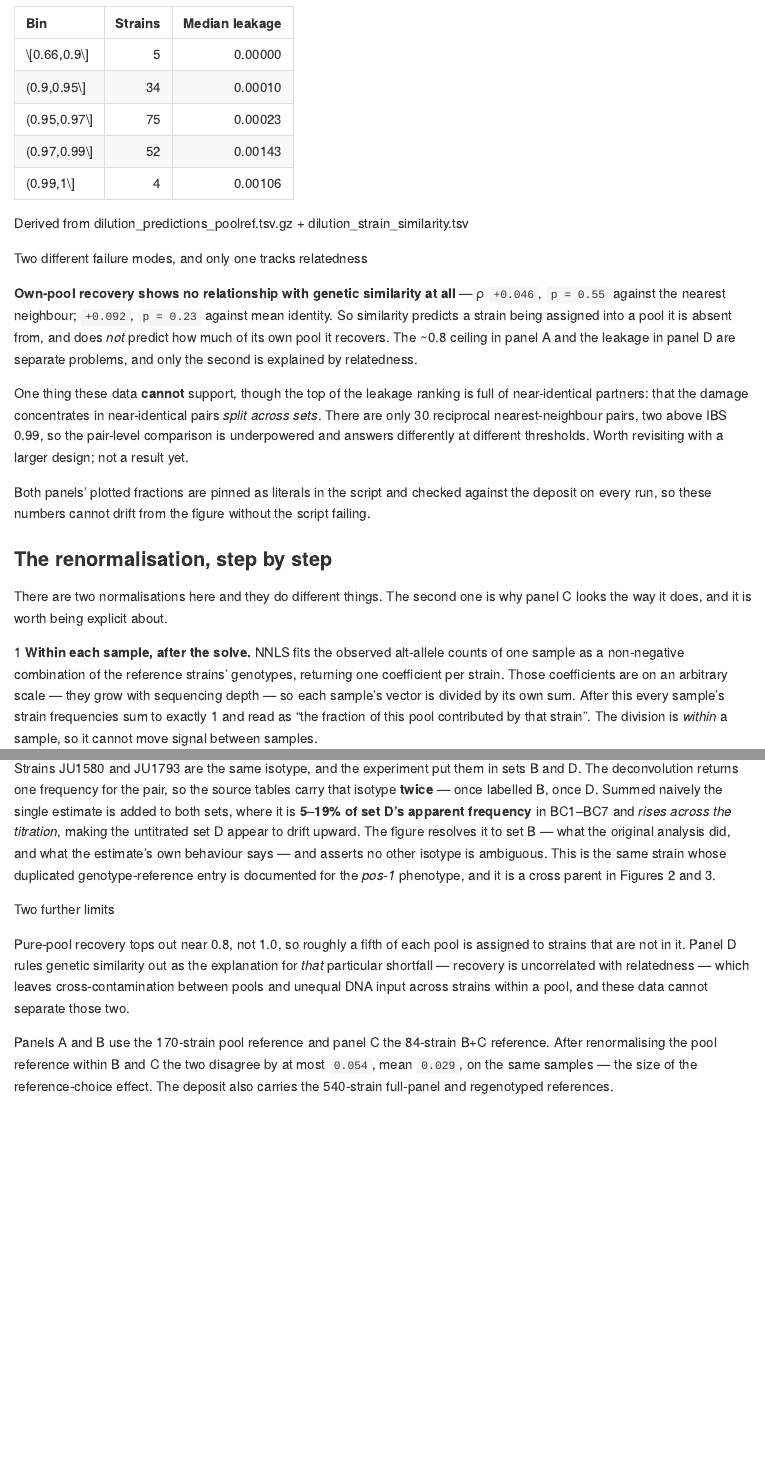
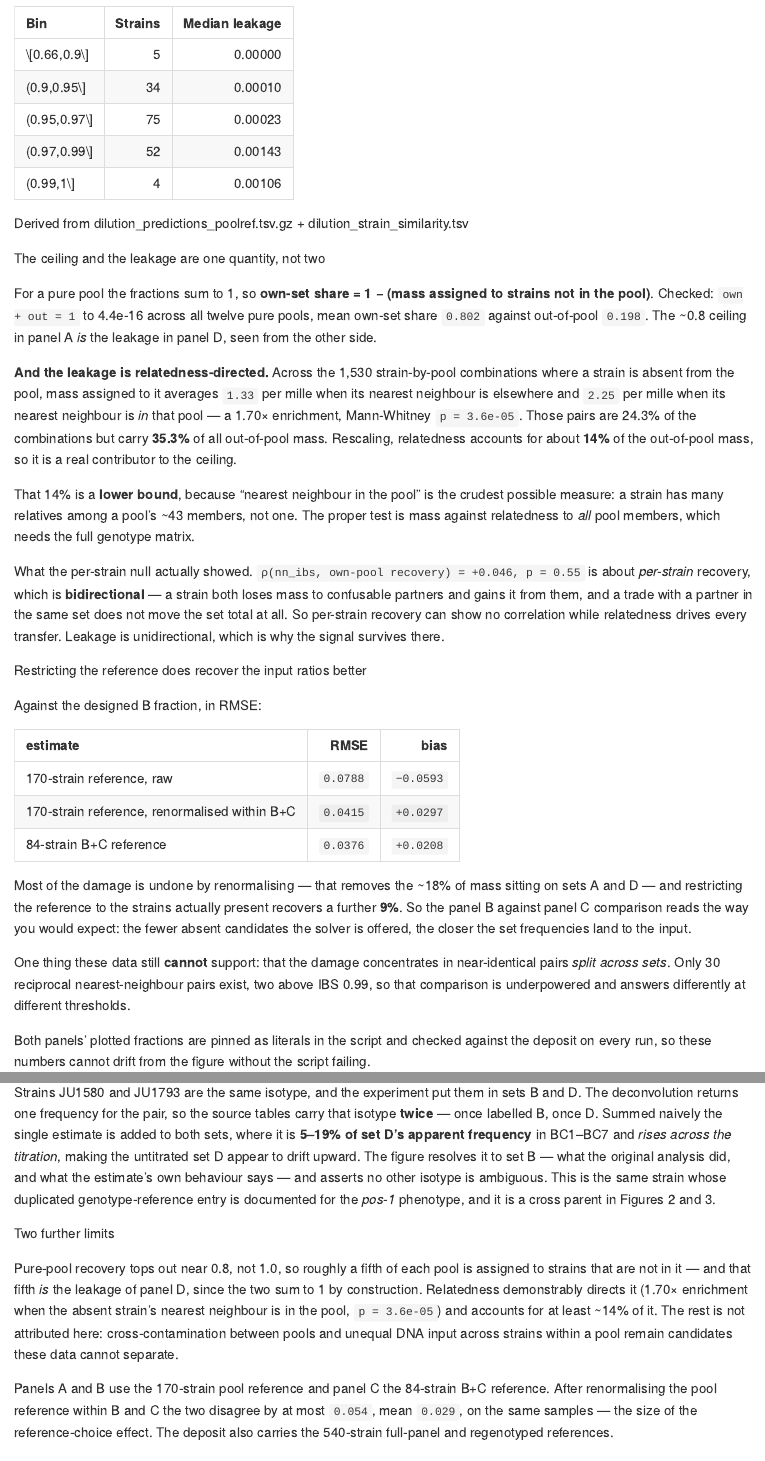
Before and after one commit to Thatguy027/Bulk_GWA_Manuscript, an R Markdown document (FIGURE_REPORT.Rmd): the page in a window 1100 px wide, from 8750 px down, and a second part further down, joined at a grey line. The pictures show the output file FIGURE_REPORT.md that the author committed with the source, drawn offline in the style of GitHub.

Commit message:
Correct a wrong claim: the recovery ceiling IS the leakage
Stefan caught this. I had written that the ~0.8 pure-pool recovery ceiling and
the out-of-pool leakage were "separate problems, and only the second is
explained by relatedness". That is arithmetically impossible. For a pure pool
the fractions sum to 1, so own-set share = 1 minus the mass assigned to strains
not in the pool. Verified: own + out = 1 to 4.4e-16 across all twelve pure
pools, mean own-set 0.802 against out-of-pool 0.198. They are one quantity seen
from two sides.

WHAT THE NULL ACTUALLY SHOWED. rho(nn_ibs, own-pool recovery) = +0.046, p 0.55
concerns PER-STRAIN recovery, which is bidirectional: a strain both loses mass
to confusable partners and gains it from them, and a trade with a partner in the
same set leaves the set total untouched. So per-strain recovery can show no
correlation while relatedness drives every transfer. Leakage is unidirectional,
which is why the signal survives there. I read a null on one quantity as a null
on a different one.

THE TEST I HAD NOT RUN. Across the 1,530 strain-by-pool combinations where a
strain is absent from the pool, mass assigned to it averages 1.33 per mille when
its nearest neighbour is elsewhere and 2.25 per mille when its nearest
neighbour is IN that pool -- 1.70x enrichment, Mann-Whitney p 3.6e-05. Those
combinations are 24.3% of the total and carry 35.3% of the out-of-pool mass,
putting the relatedness-attributable share at roughly 14%. That is a lower
bound: "nearest neighbour in the pool" is binary, and a strain has many
relatives among a pool's ~43 members. The graded test needs relatedness to every
pool member and is queued behind the reference-size job.

AND THE OTHER HALF OF HIS READING HOLDS. Against the designed B fraction, the
un-renormalised 170-strain estimate gives RMSE 0.0788 (bias -0.0593),
renormalising within B and C gives 0.0415 (+0.0297), and restricting the
reference to the 84 strains actually present gives 0.0376 (+0.0208). Most of the
damage is undone by renormalisation, which removes the ~18% of mass on the
untitrated sets; restricting the reference recovers a further 9%. So panel B
against panel C reads as expected -- fewer absent candidates, closer to input.

Corrected in FIGURE_CAPTIONS.txt and in the report, both of which carried the
wrong framing.

Co-Authored-By: Claude Opus 5 (1M context) <noreply@anthropic.com>

```diff
--- a/FIGURE_CAPTIONS.txt
+++ b/FIGURE_CAPTIONS.txt
@@ -508,12 +508,30 @@ p = 1.4e-05, n = 170. Median leakage by bin: 0.0000 below IBS 0.90 (n = 5),
 0.97-0.99 (n = 52), 0.00106 above 0.99 (n = 4). Mean identity to all other
 strains gives the same answer more weakly (rho +0.258, p = 6.8e-04).
 
-The important negative: own-pool RECOVERY shows no such relationship (rho
-+0.046, p = 0.55 against nearest-neighbour identity; +0.092, p = 0.23 against
-mean identity). So genetic similarity predicts being assigned into a pool a
-strain is not in, and does NOT predict how much of its own pool a strain
-recovers. The two are different failure modes and only the first tracks
-relatedness.
+READ THE TWO QUANTITIES AS ONE. For a pure pool the fractions sum to 1, so the
+own-set share is exactly 1 minus the mass assigned to strains not in the pool
+(verified to 4.4e-16 across all twelve pure pools; mean own-set 0.802,
+out-of-pool 0.198). The recovery ceiling in panel A and the leakage in panel D
+are the same quantity from opposite sides, not two problems.
+
+The leakage is relatedness-directed. Across the 1,530 strain-by-pool
+combinations in which a strain is absent from the pool, the mass assigned to it
+averages 1.33 per mille when its nearest neighbour lies elsewhere and 2.25 per
+mille when its nearest neighbour is IN that pool -- a 1.70-fold enrichment,
+Mann-Whitney p = 3.6e-05. Those combinations are 24.3% of the total and carry
+35.3% of all out-of-pool mass, putting the relatedness-attributable share of
+that mass at roughly 14%. That is a LOWER BOUND: "nearest neighbour in the
+pool" is a binary summary, and a strain has many relatives among a pool's ~43
+members. The graded test needs relatedness to every pool member.
+
+A NULL THAT MUST NOT BE OVER-READ. Per-strain own-pool recovery is uncorrelated
+with relatedness (rho +0.046, p = 0.55 nearest-neighbour; +0.092, p = 0.23
+mean). Per-strain recovery is BIDIRECTIONAL -- a strain both loses mass to
+confusable partners and gains it from them, and a trade with a partner in the
+same set leaves the set total untouched -- so it can show no correlation while
+relatedness drives every transfer. Leakage is unidirectional, which is why the
+signal appears there. The null concerns per-strain recovery and says nothing
+about the set-level ceiling.
 
 Not supported by these data, though the top of the leakage ranking is full of
 near-identical partners: that the damage concentrates in near-identical pairs
@@ -569,9 +587,19 @@ whose duplicated genotype-reference entry is documented for the pos-1
 phenotype, and it is a cross parent in Figures 2 and 3.
 
 CAVEAT 3. Recovery of a pure pool tops out near 0.8, not 1.0, so roughly a
-fifth of each pool is assigned to strains that are not in it. Whether that is
-mis-deconvolution, cross-contamination between pools, or unequal DNA input
-across the strains within a pool is not resolvable from these data.
+fifth of each pool is assigned to strains that are not in it -- and that fifth
+IS the leakage of panel D, since the two sum to 1 by construction. Relatedness
+directs that mass and accounts for at least ~14% of it. The remainder is not
+attributed here: cross-contamination between pools and unequal DNA input across
+the strains within a pool remain candidates these data cannot separate.
+
+  Offering the solver fewer absent candidates measurably improves the answer.
+  Against the designed B fraction: the un-renormalised 170-strain estimate has
+  RMSE 0.0788 (bias -0.0593), renormalising within B and C brings it to 0.0415
+  (+0.0297), and restricting the reference to the 84 strains actually present
+  brings it to 0.0376 (+0.0208). Most of the damage is undone by
+  renormalisation, which removes the ~18% of mass sitting on the untitrated
+  sets; restricting the reference recovers a further 9%.
 
 CAVEAT 4, on reference choice. Panels A and B use the 170-strain pool reference
 and panel C the 84-strain B+C reference. After renormalising the pool reference
--- a/FIGURE_REPORT.Rmd
+++ b/FIGURE_REPORT.Rmd
@@ -702,21 +702,55 @@ Derived from dilution_predictions_poolref.tsv.gz + dilution_strain_similarity.ts
 :::
 
 ::: aside
-[Two different failure modes, and only one tracks relatedness]{.ch}
-
-**Own-pool recovery shows no relationship with genetic similarity at all** —
-&rho; `+0.046`, `p = 0.55` against the nearest neighbour; `+0.092`, `p = 0.23`
-against mean identity. So similarity predicts a strain being assigned into a
-pool it is absent from, and does *not* predict how much of its own pool it
-recovers. The ~0.8 ceiling in panel A and the leakage in panel D are separate
-problems, and only the second is explained by relatedness.
-
-One thing these data **cannot** support, though the top of the leakage ranking
-is full of near-identical partners: that the damage concentrates in
-near-identical pairs *split across sets*. There are only 30 reciprocal
-nearest-neighbour pairs, two above IBS 0.99, so the pair-level comparison is
-underpowered and answers differently at different thresholds. Worth revisiting
-with a larger design; not a result yet.
+[The ceiling and the leakage are one quantity, not two]{.ch}
+
+For a pure pool the fractions sum to 1, so **own-set share = 1 − (mass assigned
+to strains not in the pool)**. Checked: `own + out = 1` to 4.4e-16 across all
+twelve pure pools, mean own-set share `0.802` against out-of-pool `0.198`. The
+~0.8 ceiling in panel A *is* the leakage in panel D, seen from the other side.
+
+**And the leakage is relatedness-directed.** Across the 1,530 strain-by-pool
+combinations where a strain is absent from the pool, mass assigned to it
+averages `1.33` per mille when its nearest neighbour is elsewhere and `2.25`
+per mille when its nearest neighbour is *in* that pool — a 1.70× enrichment,
+Mann-Whitney `p = 3.6e-05`. Those pairs are 24.3% of the combinations but carry
+**35.3%** of all out-of-pool mass. Rescaling, relatedness accounts for about
+**14%** of the out-of-pool mass, so it is a real contributor to the ceiling.
+
+That 14% is a **lower bound**, because "nearest neighbour in the pool" is the
+crudest possible measure: a strain has many relatives among a pool's ~43
+members, not one. The proper test is mass against relatedness to *all* pool
+members, which needs the full genotype matrix.
+
+What the per-strain null actually showed. `ρ(nn_ibs, own-pool recovery) =
++0.046, p = 0.55` is about *per-strain* recovery, which is **bidirectional** — a
+strain both loses mass to confusable partners and gains it from them, and a
+trade with a partner in the same set does not move the set total at all. So
+per-strain recovery can show no correlation while relatedness drives every
+transfer. Leakage is unidirectional, which is why the signal survives there.
+:::
+
+::: aside
+[Restricting the reference does recover the input ratios better]{.ch}
+
+Against the designed B fraction, in RMSE:
+
+| estimate | RMSE | bias |
+|:---|--:|--:|
+| 170-strain reference, raw | `0.0788` | `−0.0593` |
+| 170-strain reference, renormalised within B+C | `0.0415` | `+0.0297` |
+| 84-strain B+C reference | `0.0376` | `+0.0208` |
+
+Most of the damage is undone by renormalising — that removes the ~18% of mass
+sitting on sets A and D — and restricting the reference to the strains actually
+present recovers a further **9%**. So the panel B against panel C comparison
+reads the way you would expect: the fewer absent candidates the solver is
+offered, the closer the set frequencies land to the input.
+
+One thing these data still **cannot** support: that the damage concentrates in
+near-identical pairs *split across sets*. Only 30 reciprocal nearest-neighbour
+pairs exist, two above IBS 0.99, so that comparison is underpowered and answers
+differently at different thresholds.
 :::
 
 Both panels' plotted fractions are pinned as literals in the script and checked
@@ -894,11 +928,12 @@ and it is a cross parent in Figures 2 and 3.
 [Two further limits]{.ch}
 
 Pure-pool recovery tops out near 0.8, not 1.0, so roughly a fifth of each pool
-is assigned to strains that are not in it. Panel D rules genetic similarity out
-as the explanation for *that* particular shortfall — recovery is uncorrelated
-with relatedness — which leaves cross-contamination between pools and unequal
-DNA input across strains within a pool, and these data cannot separate those
-two.
+is assigned to strains that are not in it — and that fifth *is* the leakage of
+panel D, since the two sum to 1 by construction. Relatedness demonstrably
+directs it (1.70× enrichment when the absent strain's nearest neighbour is in
+the pool, `p = 3.6e-05`) and accounts for at least ~14% of it. The rest is not
+attributed here: cross-contamination between pools and unequal DNA input across
+strains within a pool remain candidates these data cannot separate.
 
 Panels A and B use the 170-strain pool reference and panel C the 84-strain B+C
 reference. After renormalising the pool reference within B and C the two
```
Also changed, not shown: FIGURE_REPORT.md, plots/SUPP_FIG_XX_dilution_validation.pdf, 1 other file.
